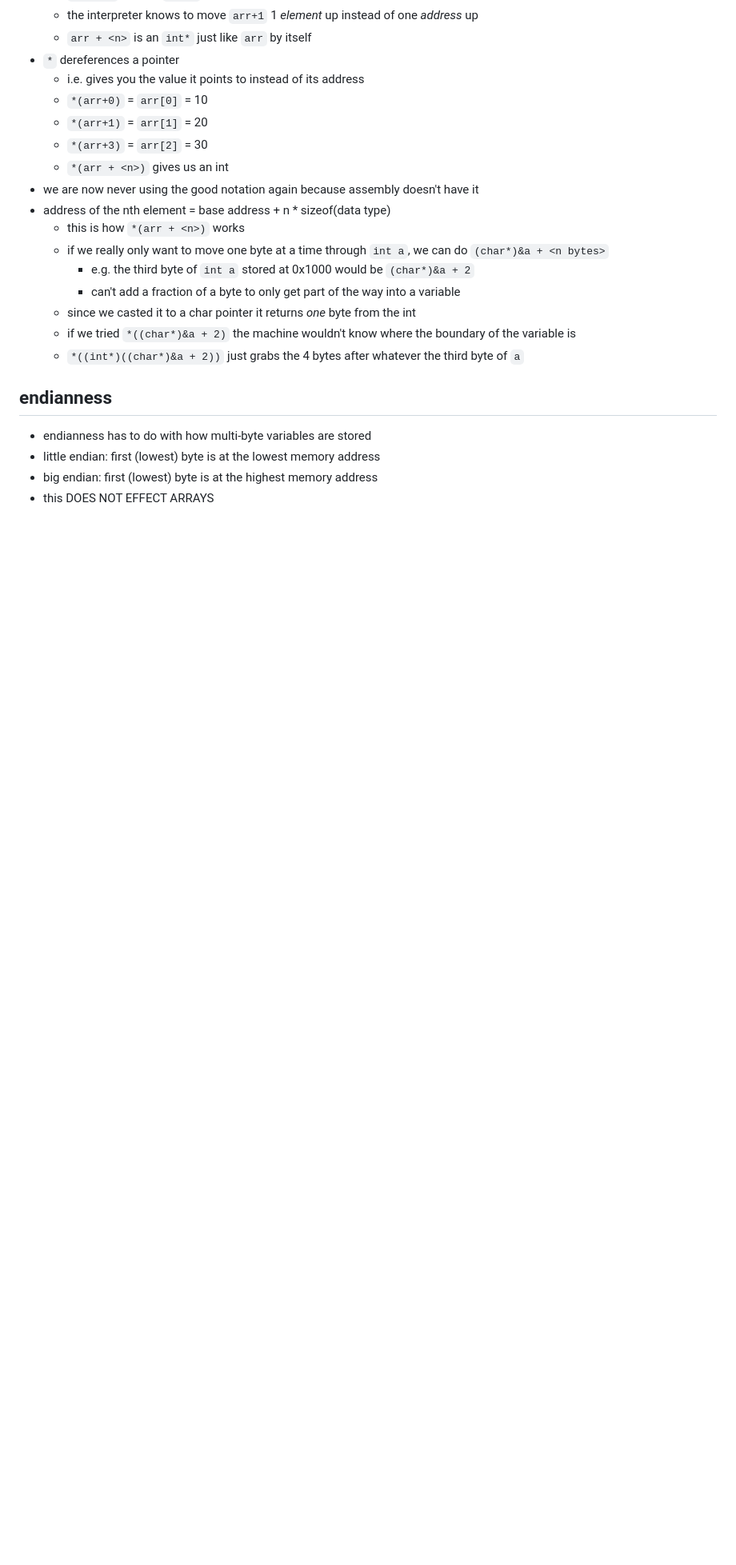
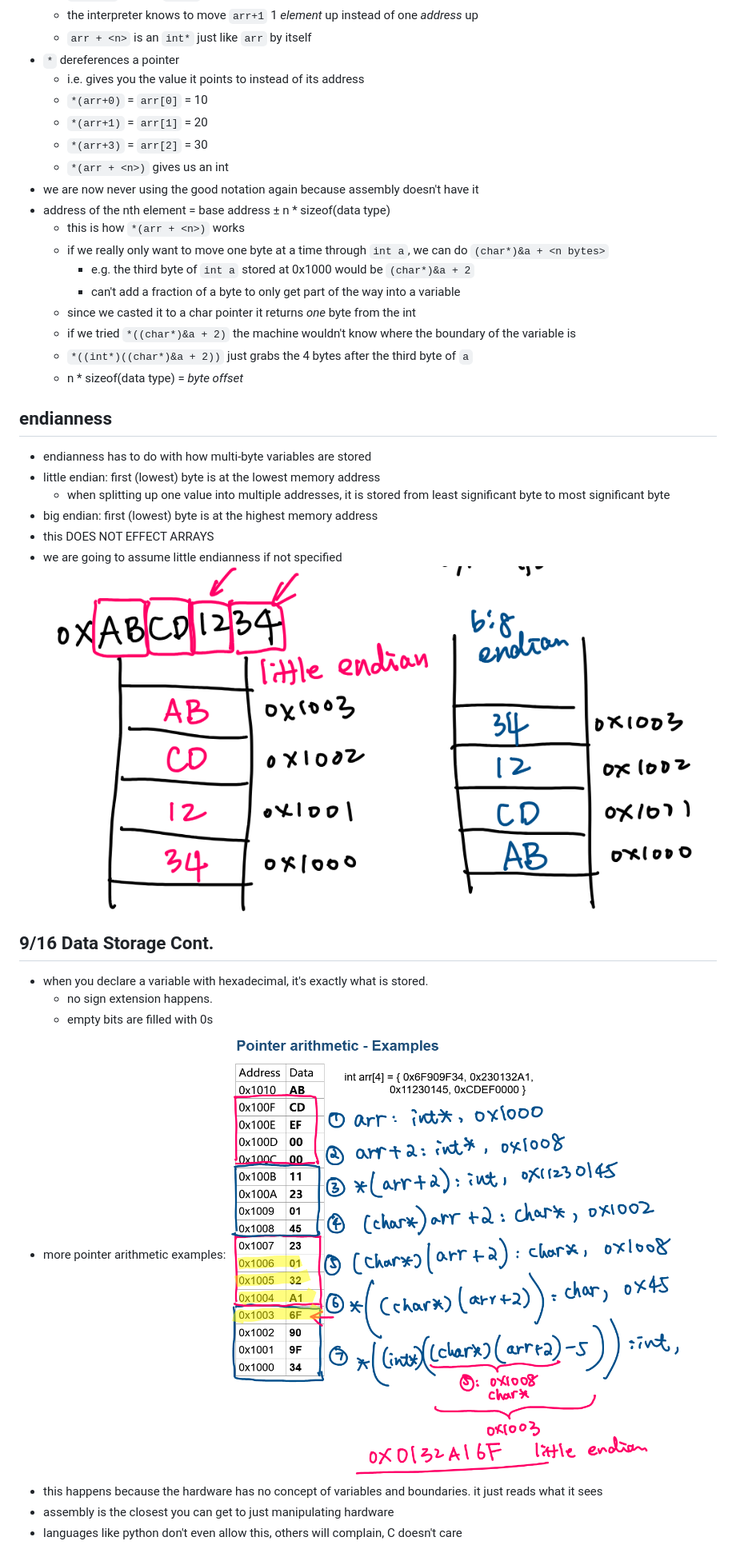
Before and after one commit to hotelcurtains/CS382, a Markdown page: notes/notes.md, the part around the change. Shown: that part at 80% size. Drawn GitHub-style; pictures changed too: notes/image-1.png (added), notes/image-2.png (added); blank space fills up the shorter version.

Commit message:
before lab2

```diff
--- a/notes/notes.md
+++ b/notes/notes.md
@@ -205,17 +205,31 @@ Out: ...
   - `*(arr+3)` = `arr[2]` = 30
   - `*(arr + <n>)` gives us an int
 - we are now never using the good notation again because assembly doesn't have it
-- address of the nth element = base address + n * sizeof(data type)
+- address of the nth element = base address ± n * sizeof(data type)
   - this is how `*(arr + <n>)` works
   - if we really only want to move one byte at a time through `int a`, we can do `(char*)&a + <n bytes>`
     - e.g. the third byte of `int a` stored at 0x1000 would be `(char*)&a + 2`
     - can't add a fraction of a byte to only get part of the way into a variable
   - since we casted it to a char pointer it returns *one* byte from the int
   - if we tried `*((char*)&a + 2)` the machine wouldn't know where the boundary of the variable is
-  - `*((int*)((char*)&a + 2))` just grabs the 4 bytes after whatever the third byte of `a`
+  - `*((int*)((char*)&a + 2))` just grabs the 4 bytes after the third byte of `a`
+  - n * sizeof(data type) = *byte offset*
 
 ## endianness
 - endianness has to do with how multi-byte variables are stored
 - little endian: first (lowest) byte is at the lowest memory address
+  - when splitting up one value into multiple addresses, it is stored from least significant byte to most significant byte
 - big endian: first (lowest) byte is at the highest memory address
 - this DOES NOT EFFECT ARRAYS
+- we are going to assume little endianness if not specified
+![endianness examples](image-1.png)
+
+## 9/16 Data Storage Cont.
+- when you declare a variable with hexadecimal, it's exactly what is stored.
+  - no sign extension happens.
+  - empty bits are filled with 0s
+- more pointer arithmetic examples:
+  ![](image-2.png)
+- this happens because the hardware has no concept of variables and boundaries. it just reads what it sees
+- assembly is the closest you can get to just manipulating hardware
+- languages like python don't even allow this, others will complain, C doesn't care
```
Also changed, not shown: 1 other file.
